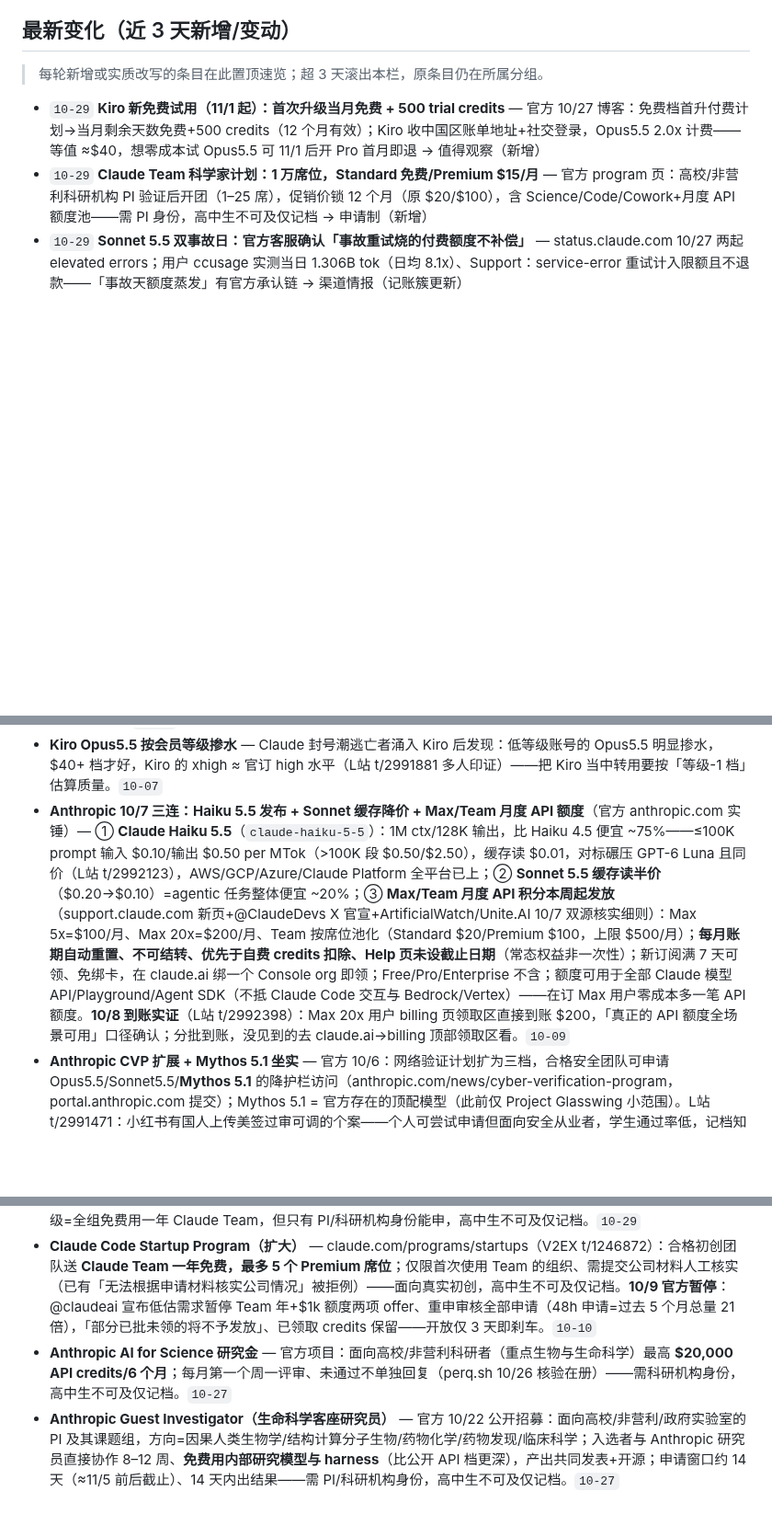
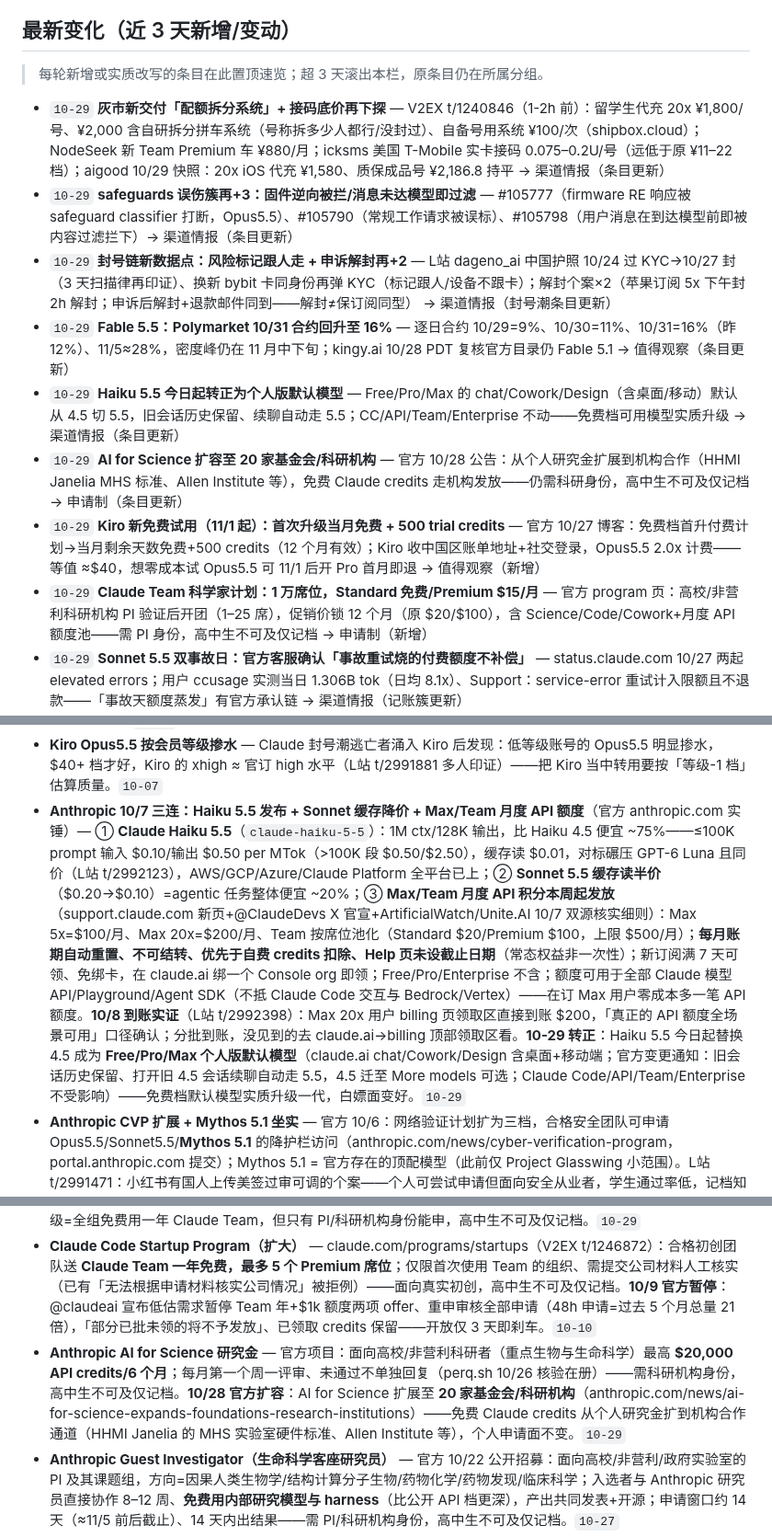
Before and after one commit to LISOP9527/ai-briefings, a Markdown page: deals/anthropic.md, 3 parts joined by grey strips. Shown at 92% size. Rendered like a GitHub page; blank space fills up the shorter version.

Commit message:
deals: update anthropic.md

```diff
--- a/deals/anthropic.md
+++ b/deals/anthropic.md
@@ -7,6 +7,12 @@
 
 > 每轮新增或实质改写的条目在此置顶速览；超 3 天滚出本栏，原条目仍在所属分组。
 
+- `10-29` **灰市新交付「配额拆分系统」+ 接码底价再下探** — V2EX t/1240846（1-2h 前）：留学生代充 20x ¥1,800/号、¥2,000 含自研拆分拼车系统（号称拆多少人都行/没封过）、自备号用系统 ¥100/次（shipbox.cloud）；NodeSeek 新 Team Premium 车 ¥880/月；icksms 美国 T-Mobile 实卡接码 0.075–0.2U/号（远低于原 ¥11–22 档）；aigood 10/29 快照：20x iOS 代充 ¥1,580、质保成品号 ¥2,186.8 持平 → 渠道情报（条目更新）
+- `10-29` **safeguards 误伤簇再+3：固件逆向被拦/消息未达模型即过滤** — #105777（firmware RE 响应被 safeguard classifier 打断，Opus5.5）、#105790（常规工作请求被误标）、#105798（用户消息在到达模型前即被内容过滤拦下）→ 渠道情报（条目更新）
+- `10-29` **封号链新数据点：风险标记跟人走 + 申诉解封再+2** — L站 dageno_ai 中国护照 10/24 过 KYC→10/27 封（3 天扫描律再印证）、换新 bybit 卡同身份再弹 KYC（标记跟人/设备不跟卡）；解封个案×2（苹果订阅 5x 下午封 2h 解封；申诉后解封+退款邮件同到——解封≠保订阅同型） → 渠道情报（封号潮条目更新）
+- `10-29` **Fable 5.5：Polymarket 10/31 合约回升至 16%** — 逐日合约 10/29=9%、10/30=11%、10/31=16%（昨 12%）、11/5≈28%，密度峰仍在 11 月中下旬；kingy.ai 10/28 PDT 复核官方目录仍 Fable 5.1 → 值得观察（条目更新）
+- `10-29` **Haiku 5.5 今日起转正为个人版默认模型** — Free/Pro/Max 的 chat/Cowork/Design（含桌面/移动）默认从 4.5 切 5.5，旧会话历史保留、续聊自动走 5.5；CC/API/Team/Enterprise 不动——免费档可用模型实质升级 → 渠道情报（条目更新）
+- `10-29` **AI for Science 扩容至 20 家基金会/科研机构** — 官方 10/28 公告：从个人研究金扩展到机构合作（HHMI Janelia MHS 标准、Allen Institute 等），免费 Claude credits 走机构发放——仍需科研身份，高中生不可及仅记档 → 申请制（条目更新）
 - `10-29` **Kiro 新免费试用（11/1 起）：首次升级当月免费 + 500 trial credits** — 官方 10/27 博客：免费档首升付费计划→当月剩余天数免费+500 credits（12 个月有效）；Kiro 收中国区账单地址+社交登录，Opus5.5 2.0x 计费——等值 ≈$40，想零成本试 Opus5.5 可 11/1 后开 Pro 首月即退 → 值得观察（新增）
 - `10-29` **Claude Team 科学家计划：1 万席位，Standard 免费/Premium $15/月** — 官方 program 页：高校/非营利科研机构 PI 验证后开团（1–25 席），促销价锁 12 个月（原 $20/$100），含 Science/Code/Cowork+月度 API 额度池——需 PI 身份，高中生不可及仅记档 → 申请制（新增）
 - `10-29` **Sonnet 5.5 双事故日：官方客服确认「事故重试烧的付费额度不补偿」** — status.claude.com 10/27 两起 elevated errors；用户 ccusage 实测当日 1.306B tok（日均 8.1x）、Support：service-error 重试计入限额且不退款——「事故天额度蒸发」有官方承认链 → 渠道情报（记账簇更新）
@@ -73,5 +77,5 @@
 - **Claude Code 周限永久 +25%**（漏报补录）— 官方文档 9/14 起：原 50% 促销结束后未回落，永久上调至比促销前高 25%（Pro/Max/Team/席位 Enterprise），即当前周限比促销期低约 17%；5h 限额不变。`10-04`
 - **Claude Platform Offers 链接社群扩散（谨慎）** — L站两帖（t/2991723"免费领 claude100美元 需审核"+t/2991968"Claude 官key羊毛也可能是陷阱"）：platform.claude.com/offers/<uuid> 形式的官方 offer 申请页被公开传播（原 X 帖引流），填写选项后提交审核；⚠️ 定向 offer 不通用——多人点开显示"Invalid offer/not valid or no longer available"（2991723 帖内链接也已失效），**谷歌账号登录直接被禁的实例增至两例**（t/2991723 内 meijia 复现+前轮个案）——来源是定向额度还是钓鱼审核通道未明，**别拿主号试**、别用 Google 快捷登录，等社区进一步验明。`10-08`
 - **Kiro Opus5.5 按会员等级掺水** — Claude 封号潮逃亡者涌入 Kiro 后发现：低等级账号的 Opus5.5 明显掺水，$40+ 档才好，Kiro 的 xhigh ≈ 官订 high 水平（L站 t/2991881 多人印证）——把 Kiro 当中转用要按「等级-1 档」估算质量。`10-07`
-- **Anthropic 10/7 三连：Haiku 5.5 发布 + Sonnet 缓存降价 + Max/Team 月度 API 额度**（官方 anthropic.com 实锤）— ① **Claude Haiku 5.5**（`claude-haiku-5-5`）：1M ctx/128K 输出，比 Haiku 4.5 便宜 ~75%——≤100K prompt 输入 $0.10/输出 $0.50 per MTok（>100K 段 $0.50/$2.50），缓存读 $0.01，对标碾压 GPT-6 Luna 且同价（L站 t/2992123），AWS/GCP/Azure/Claude Platform 全平台已上；② **Sonnet 5.5 缓存读半价**（$0.20→$0.10）=agentic 任务整体便宜 ~20%；③ **Max/Team 月度 API 积分本周起发放**（support.claude.com 新页+@ClaudeDevs X 官宣+ArtificialWatch/Unite.AI 10/7 双源核实细则）：Max 5x=$100/月、Max 20x=$200/月、Team 按席位池化（Standard $20/Premium $100，上限 $500/月）；**每月账期自动重置、不可结转、优先于自费 credits 扣除、Help 页未设截止日期**（常态权益非一次性）；新订阅满 7 天可领、免绑卡，在 claude.ai 绑一个 Console org 即领；Free/Pro/Enterprise 不含；额度可用于全部 Claude 模型 API/Playground/Agent SDK（不抵 Claude Code 交互与 Bedrock/Vertex）——在订 Max 用户零成本多一笔 API 额度。**10/8 到账实证**（L站 t/2992398）：Max 20x 用户 billing 页领取区直接到账 $200，「真正的 API 额度全场景可用」口径确认；分批到账，没见到的去 claude.ai→billing 顶部领取区看。`10-09`
+- **Anthropic 10/7 三连：Haiku 5.5 发布 + Sonnet 缓存降价 + Max/Team 月度 API 额度**（官方 anthropic.com 实锤）— ① **Claude Haiku 5.5**（`claude-haiku-5-5`）：1M ctx/128K 输出，比 Haiku 4.5 便宜 ~75%——≤100K prompt 输入 $0.10/输出 $0.50 per MTok（>100K 段 $0.50/$2.50），缓存读 $0.01，对标碾压 GPT-6 Luna 且同价（L站 t/2992123），AWS/GCP/Azure/Claude Platform 全平台已上；② **Sonnet 5.5 缓存读半价**（$0.20→$0.10）=agentic 任务整体便宜 ~20%；③ **Max/Team 月度 API 积分本周起发放**（support.claude.com 新页+@ClaudeDevs X 官宣+ArtificialWatch/Unite.AI 10/7 双源核实细则）：Max 5x=$100/月、Max 20x=$200/月、Team 按席位池化（Standard $20/Premium $100，上限 $500/月）；**每月账期自动重置、不可结转、优先于自费 credits 扣除、Help 页未设截止日期**（常态权益非一次性）；新订阅满 7 天可领、免绑卡，在 claude.ai 绑一个 Console org 即领；Free/Pro/Enterprise 不含；额度可用于全部 Claude 模型 API/Playground/Agent SDK（不抵 Claude Code 交互与 Bedrock/Vertex）——在订 Max 用户零成本多一笔 API 额度。**10/8 到账实证**（L站 t/2992398）：Max 20x 用户 billing 页领取区直接到账 $200，「真正的 API 额度全场景可用」口径确认；分批到账，没见到的去 claude.ai→billing 顶部领取区看。**10-29 转正**：Haiku 5.5 今日起替换 4.5 成为 **Free/Pro/Max 个人版默认模型**（claude.ai chat/Cowork/Design 含桌面+移动端；官方变更通知：旧会话历史保留、打开旧 4.5 会话续聊自动走 5.5，4.5 迁至 More models 可选；Claude Code/API/Team/Enterprise 不受影响）——免费档默认模型实质升级一代，白嫖面变好。`10-29`
 - **Anthropic CVP 扩展 + Mythos 5.1 坐实** — 官方 10/6：网络验证计划扩为三档，合格安全团队可申请 Opus5.5/Sonnet5.5/**Mythos 5.1** 的降护栏访问（anthropic.com/news/cyber-verification-program，portal.anthropic.com 提交）；Mythos 5.1 = 官方存在的顶配模型（此前仅 Project Glasswing 小范围）。L站 t/2991471：小红书有国人上传美签过审可调的个案——个人可尝试申请但面向安全从业者，学生通过率低，记档知悉：中转站若宣称"Mythos"渠道基本不可信。`10-07`
@@ -94,7 +98,7 @@
 
 - **Claude Team plan for scientists（科研团队折扣档）** — 官方（claude.com/programs/team-plan-for-scientists + anthropic.com/news/expanding-support-for-scientists）：全球 **10,000 席位**面向高校/非营利科研机构——PI（课题负责人）验证身份后开团（1–25 席/组），**Standard 席位 $0/月、Premium $15/月（年付 $180，原价 $20/$100/月）**，促销价锁 12 个月、限量先到先得、到期按届时价续；含 Science/Code/Cowork + 月度 API 额度池（Standard $20/Premium $100 每席、队顶 $500，与 Max/Team 月度 API 额度同机制）——量级=全组免费用一年 Claude Team，但只有 PI/科研机构身份能申，高中生不可及仅记档。`10-29`
 - **Claude Code Startup Program（扩大）** — claude.com/programs/startups（V2EX t/1246872）：合格初创团队送 **Claude Team 一年免费，最多 5 个 Premium 席位**；仅限首次使用 Team 的组织、需提交公司材料人工核实（已有「无法根据申请材料核实公司情况」被拒例）——面向真实初创，高中生不可及仅记档。**10/9 官方暂停**：@claudeai 宣布低估需求暂停 Team 年+$1k 额度两项 offer、重申审核全部申请（48h 申请=过去 5 个月总量 21 倍），「部分已批未领的将不予发放」、已领取 credits 保留——开放仅 3 天即刹车。`10-10`
-- **Anthropic AI for Science 研究金** — 官方项目：面向高校/非营利科研者（重点生物与生命科学）最高 **$20,000 API credits/6 个月**；每月第一个周一评审、未通过不单独回复（perq.sh 10/26 核验在册）——需科研机构身份，高中生不可及仅记档。`10-27`
+- **Anthropic AI for Science 研究金** — 官方项目：面向高校/非营利科研者（重点生物与生命科学）最高 **$20,000 API credits/6 个月**；每月第一个周一评审、未通过不单独回复（perq.sh 10/26 核验在册）——需科研机构身份，高中生不可及仅记档。**10/28 官方扩容**：AI for Science 扩展至 **20 家基金会/科研机构**（anthropic.com/news/ai-for-science-expands-foundations-research-institutions）——免费 Claude credits 从个人研究金扩到机构合作通道（HHMI Janelia 的 MHS 实验室硬件标准、Allen Institute 等），个人申请面不变。`10-29`
 - **Anthropic Guest Investigator（生命科学客座研究员）** — 官方 10/22 公开招募：面向高校/非营利/政府实验室的 PI 及其课题组，方向=因果人类生物学/结构计算分子生物/药物化学/药物发现/临床科学；入选者与 Anthropic 研究员直接协作 8–12 周、**免费用内部研究模型与 harness**（比公开 API 档更深），产出共同发表+开源；申请窗口约 14 天（≈11/5 前后截止）、14 天内出结果——需 PI/科研机构身份，高中生不可及仅记档。`10-27`
 - **Claude Security 企业额度：合格 Enterprise 送 $25K/月×2** — 官方 X 10/21+resets.pro 收录：配合仓库安全扫描（跨 repo 发现+修复追踪+新 API/MCP 连接器）public beta，合格 Enterprise 组织至 12/31 每月送 $25K 用量额度、连送两个月（条款适用）——纯企业身份权益，高中生不可及仅记档（消费侧无对应促销）。`10-28`
 - **Claude for Nonprofits（非营利折扣档扩容）** — 官方 10/26 扩容（25,000+ 非营利已在用）：verified 非营利组织专属折扣套餐+新插件技能（筹款/营销/招聘）+免费培训；低收入/中低收入国家认证非营利 Standard 席位降至 **$3/席/月**（qcode 10/27 收录官方口径）；需非营利组织身份认证，高中生不可及仅记档。`10-29`
```
Also changed, not shown: other parts of deals/anthropic.md (+5 -7 lines).
